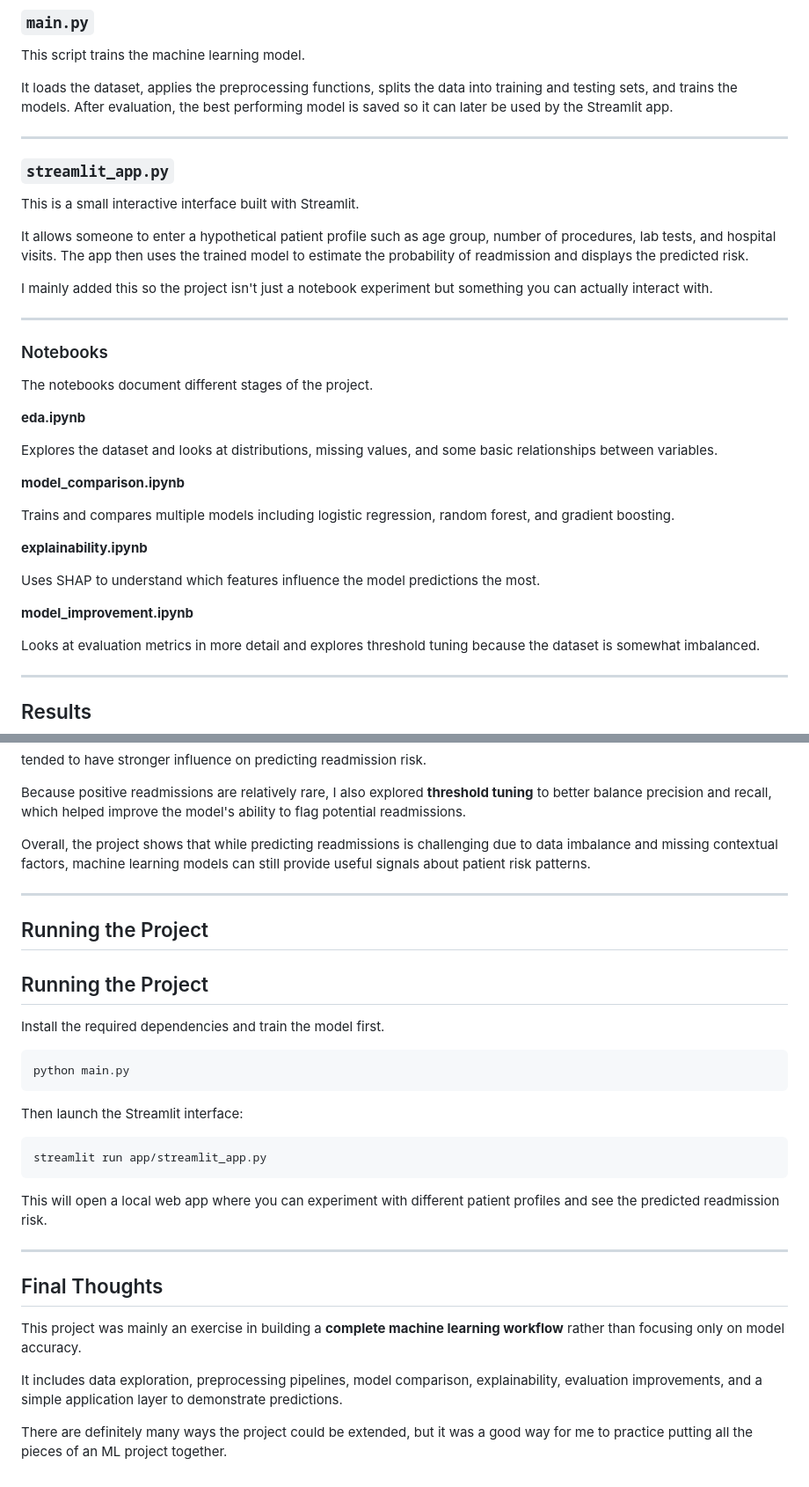
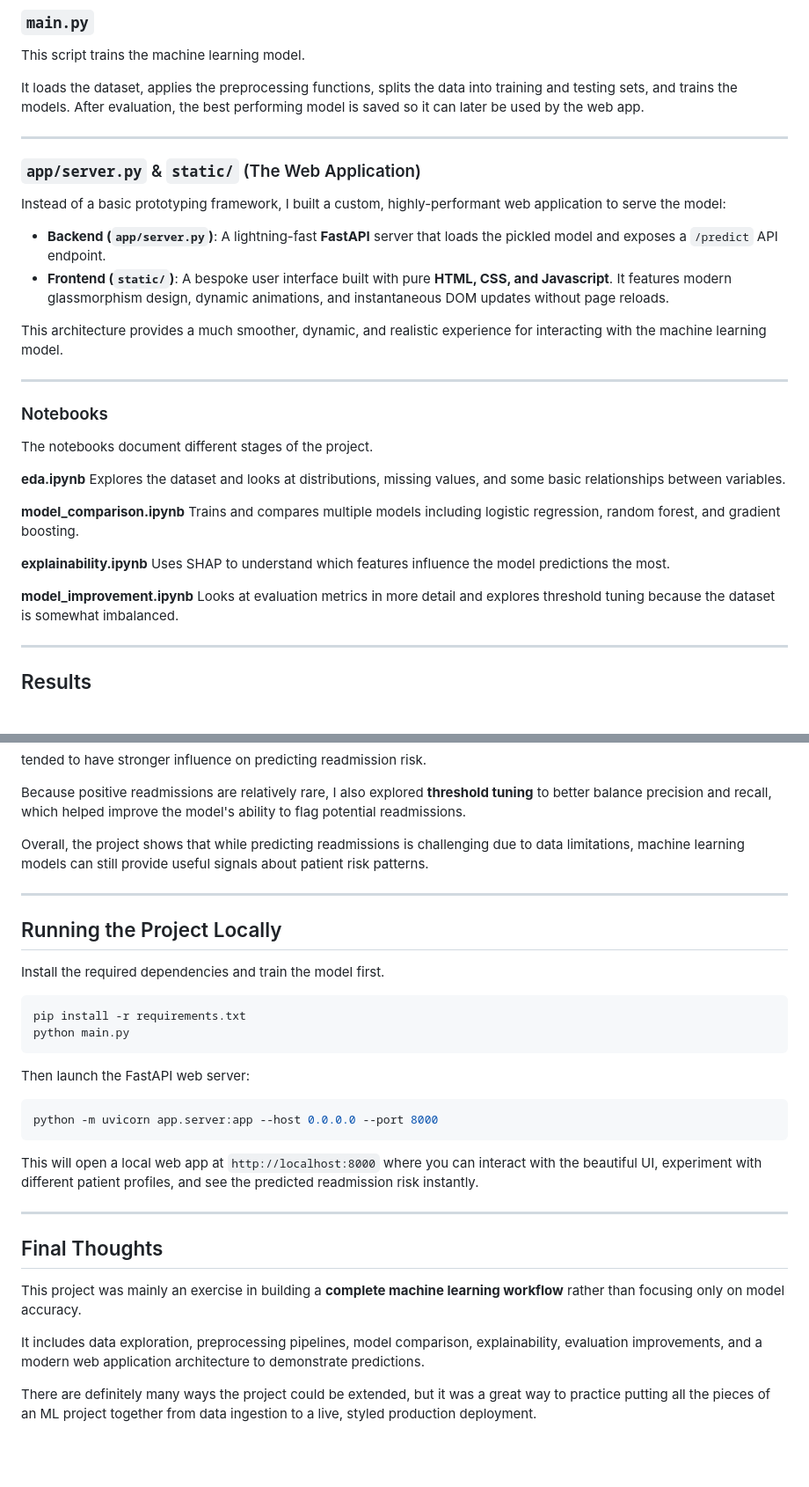
Before and after one commit to kpkanth7/Diabetic_Readmission_Risk_Prediction, a Markdown page: README.md, 2 parts joined by grey strips. Shown at 88% size. GitHub-like rendering; blank space fills up the shorter version.

Commit message:
docs: update README with new architecture, live link, and educational disclaimer

````diff
--- a/README.md
+++ b/README.md
@@ -64,17 +69,18 @@ Keeping preprocessing in one place made it easier to reuse the same logic both d
 
 This script trains the machine learning model.
 
-It loads the dataset, applies the preprocessing functions, splits the data into training and testing sets, and trains the models. After evaluation, the best performing model is saved so it can later be used by the Streamlit app.
+It loads the dataset, applies the preprocessing functions, splits the data into training and testing sets, and trains the models. After evaluation, the best performing model is saved so it can later be used by the web app.
 
 ---
 
-### `streamlit_app.py`
+### `app/server.py` & `static/` (The Web Application)
 
-This is a small interactive interface built with Streamlit.
+Instead of a basic prototyping framework, I built a custom, highly-performant web application to serve the model:
 
-It allows someone to enter a hypothetical patient profile such as age group, number of procedures, lab tests, and hospital visits. The app then uses the trained model to estimate the probability of readmission and displays the predicted risk.
+- **Backend (`app/server.py`)**: A lightning-fast **FastAPI** server that loads the pickled model and exposes a `/predict` API endpoint.
+- **Frontend (`static/`)**: A bespoke user interface built with pure **HTML, CSS, and Javascript**. It features modern glassmorphism design, dynamic animations, and instantaneous DOM updates without page reloads.
 
-I mainly added this so the project isn't just a notebook experiment but something you can actually interact with.
+This architecture provides a much smoother, dynamic, and realistic experience for interacting with the machine learning model.
 
 ---
 
@@ -83,19 +89,15 @@ I mainly added this so the project isn't just a notebook experiment but somethin
 The notebooks document different stages of the project.
 
 **eda.ipynb**
-
 Explores the dataset and looks at distributions, missing values, and some basic relationships between variables.
 
 **model_comparison.ipynb**
-
 Trains and compares multiple models including logistic regression, random forest, and gradient boosting.
 
 **explainability.ipynb**
-
 Uses SHAP to understand which features influence the model predictions the most.
 
 **model_improvement.ipynb**
-
 Looks at evaluation metrics in more detail and explores threshold tuning because the dataset is somewhat imbalanced.
 
 ---
@@ -126,24 +128,26 @@ tended to have stronger influence on predicting readmission risk.
 
 Because positive readmissions are relatively rare, I also explored **threshold tuning** to better balance precision and recall, which helped improve the model's ability to flag potential readmissions.
 
-Overall, the project shows that while predicting readmissions is challenging due to data imbalance and missing contextual factors, machine learning models can still provide useful signals about patient risk patterns.
+Overall, the project shows that while predicting readmissions is challenging due to data limitations, machine learning models can still provide useful signals about patient risk patterns.
 
 ---
 
-## Running the Project
-
-## Running the Project
+## Running the Project Locally
 
 Install the required dependencies and train the model first.
 
 ```bash
+pip install -r requirements.txt
 python main.py
 ```
-Then launch the Streamlit interface:
+
+Then launch the FastAPI web server:
+
 ```bash
-streamlit run app/streamlit_app.py
+python -m uvicorn app.server:app --host 0.0.0.0 --port 8000
 ```
-This will open a local web app where you can experiment with different patient profiles and see the predicted readmission risk.
+
+This will open a local web app at `http://localhost:8000` where you can interact with the beautiful UI, experiment with different patient profiles, and see the predicted readmission risk instantly.
 
 ---
 
@@ -151,6 +155,6 @@ This will open a local web app where you can experiment with different patient p
 
 This project was mainly an exercise in building a **complete machine learning workflow** rather than focusing only on model accuracy.
 
-It includes data exploration, preprocessing pipelines, model comparison, explainability, evaluation improvements, and a simple application layer to demonstrate predictions.
+It includes data exploration, preprocessing pipelines, model comparison, explainability, evaluation improvements, and a modern web application architecture to demonstrate predictions.
 
-There are definitely many ways the project could be extended, but it was a good way for me to practice putting all the pieces of an ML project together.
+There are definitely many ways the project could be extended, but it was a great way to practice putting all the pieces of an ML project together from data ingestion to a live, styled production deployment.
````
Also changed, not shown: other parts of README.md (+8 -3 lines).
